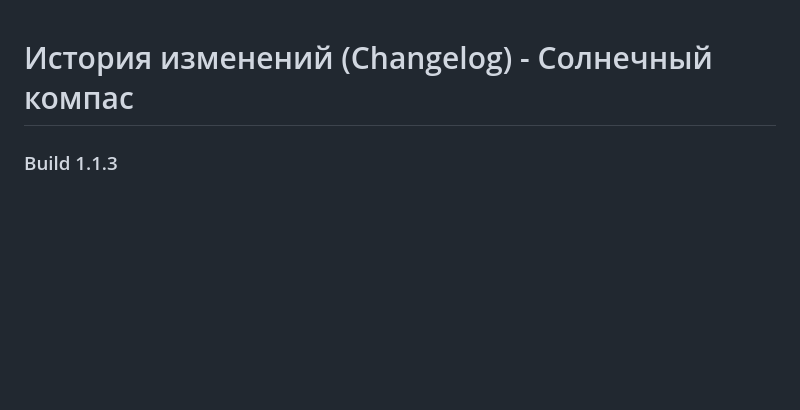
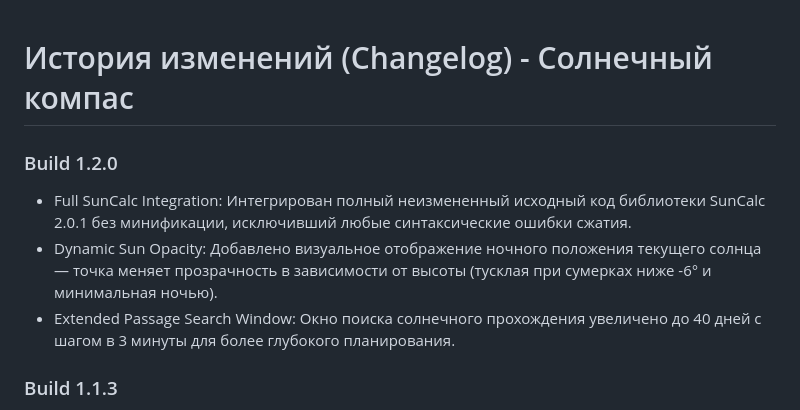
Before and after one commit to alexeynovopashin-lab/solar_compass, a Markdown page: docs/CHANGELOG.md, the part around the change. Drawn GitHub-style; blank space fills up the shorter version.

```diff
--- a/docs/CHANGELOG.md
+++ b/docs/CHANGELOG.md
@@ -1,4 +1,9 @@
 # История изменений (Changelog) - Солнечный компас
+### Build 1.2.0
+
+* Full SunCalc Integration: Интегрирован полный неизмененный исходный код библиотеки SunCalc 2.0.1 без минификации, исключивший любые синтаксические ошибки сжатия.
+* Dynamic Sun Opacity: Добавлено визуальное отображение ночного положения текущего солнца — точка меняет прозрачность в зависимости от высоты (тусклая при сумерках ниже -6° и минимальная ночью).
+* Extended Passage Search Window: Окно поиска солнечного прохождения увеличено до 40 дней с шагом в 3 минуты для более глубокого планирования.
 ### Build 1.1.3
 * SunCalc Global Fix: Заменен встроенный минифицированный блок SunCalc на рабочий аналог с корректным глобальным экспортом в window.SunCalc, устранен баг с постоянным статусом "Вне орбиты".
 * Inlined SunCalc: Библиотека расчёта солнечных координат встроена в проект для обеспечения полной офлайн-автономности.
```
